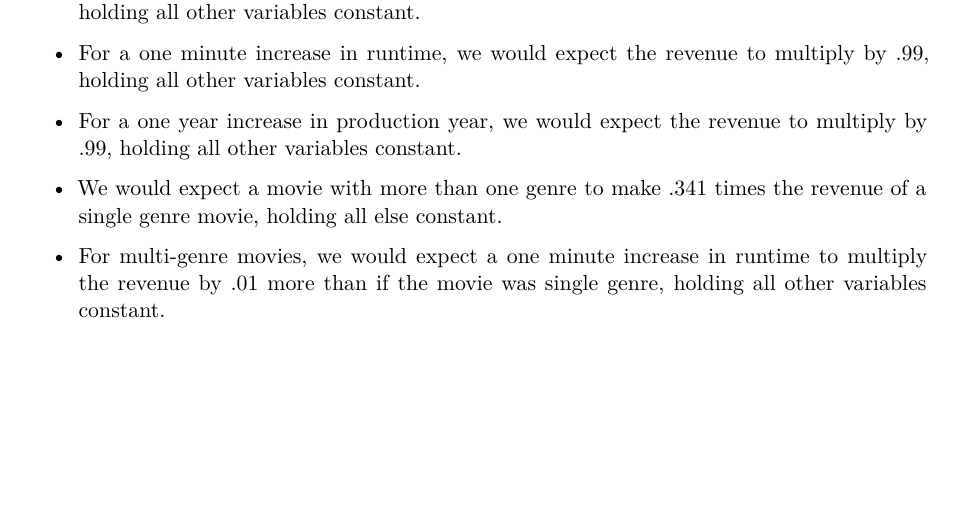
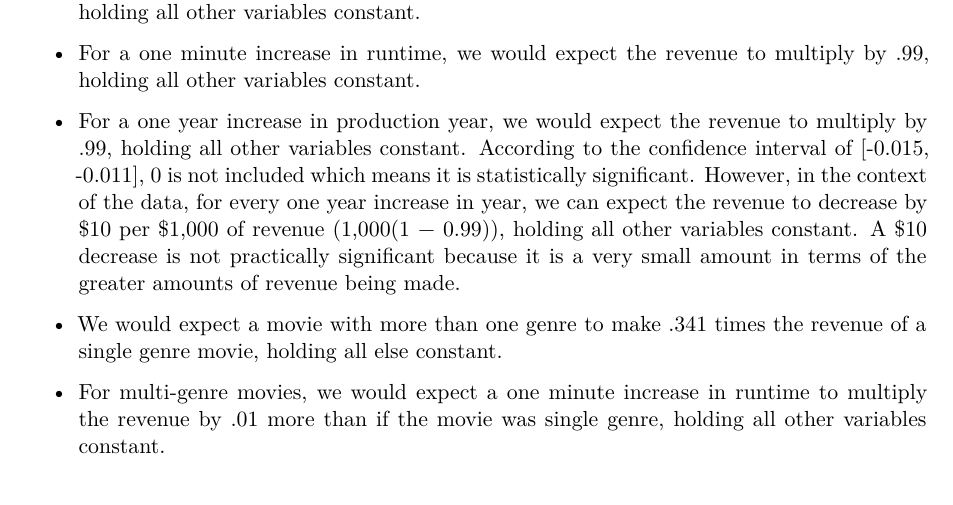
Before and after one commit to jerrylin42/STA221-final-project, a Quarto document (written-report.qmd): part of page 8 of 10, cut so that both start at the same text, the shorter picture padded with empty space. Rendered offline with R 4.5, knitr and Pandoc in place of Quarto, then LaTeX, with nearby package versions; some code elsewhere in the file could not run offline.

Commit message:
updated year

```diff
--- a/written-report.qmd
+++ b/written-report.qmd
@@ -404,7 +404,7 @@ The p-values for every coefficient are near-zero, suggesting that all these coef
 
 -   For a one minute increase in runtime, we would expect the revenue to multiply by .99, holding all other variables constant.
 
--   For a one year increase in production year, we would expect the revenue to multiply by .99, holding all other variables constant.
+-   For a one year increase in production year, we would expect the revenue to multiply by .99, holding all other variables constant. According to the confidence interval of [-0.015,	-0.011], 0 is not included which means it is statistically significant. However, in the context of the data, for every one year increase in year, we can expect the revenue to decrease by \$10 per \$1,000 of revenue (1,000(1 − 0.99)), holding all other variables constant. A $10 decrease is not practically significant because it is a very small amount in terms of the greater amounts of revenue being made.
 
 -   We would expect a movie with more than one genre to make .341 times the revenue of a single genre movie, holding all else constant.
 
```
Also changed, not shown: 1 other file.
